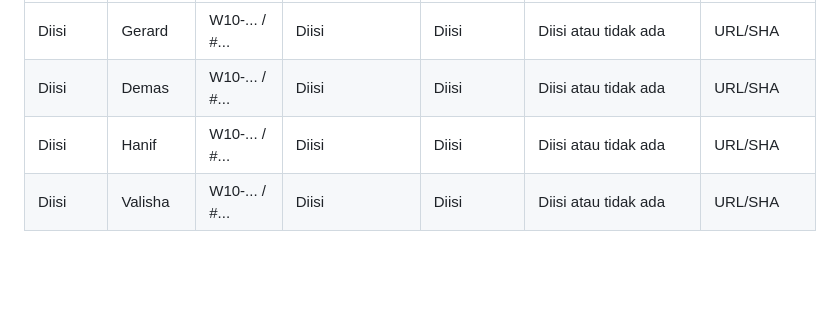
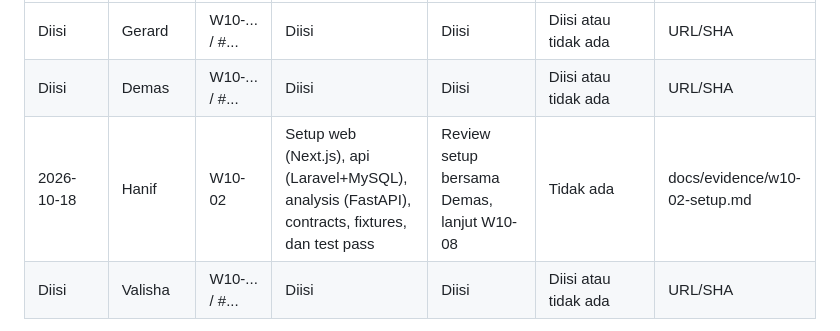
Before and after one commit to AgilePemdigi-2026/MaintainGov, a Markdown page: docs/PROGRESS_TRACKER.md, the part around the change. Drawn GitHub-style; blank space fills up the shorter version.

Commit message:
docs(env): record W10-02 verification evidence and daily progress log

```diff
--- a/docs/PROGRESS_TRACKER.md
+++ b/docs/PROGRESS_TRACKER.md
@@ -51,7 +51,7 @@ Duplikasi satu baris per anggota per hari kerja, tanpa mengisi hasil yang belum
 | --- | --- | --- | --- | --- | --- | --- |
 | Diisi | Gerard | W10-... / #... | Diisi | Diisi | Diisi atau tidak ada | URL/SHA |
 | Diisi | Demas | W10-... / #... | Diisi | Diisi | Diisi atau tidak ada | URL/SHA |
-| Diisi | Hanif | W10-... / #... | Diisi | Diisi | Diisi atau tidak ada | URL/SHA |
+| 2026-10-18 | Hanif | W10-02 | Setup web (Next.js), api (Laravel+MySQL), analysis (FastAPI), contracts, fixtures, dan test pass | Review setup bersama Demas, lanjut W10-08 | Tidak ada | docs/evidence/w10-02-setup.md |
 | Diisi | Valisha | W10-... / #... | Diisi | Diisi | Diisi atau tidak ada | URL/SHA |
 
 Rekap individu saat review: fitur yang dimiliki; artefak yang ditulis/diperbarui dan sumber sebelumnya; implementasi; pengujian; review terhadap anggota lain; jumlah commit beserta periodenya; kendala dan tindak lanjut. Jumlah commit tidak menggantikan bukti fungsi yang berjalan.
```
Also changed, not shown: docs/evidence/w10-02-setup.md (added, +132 -0 lines).
